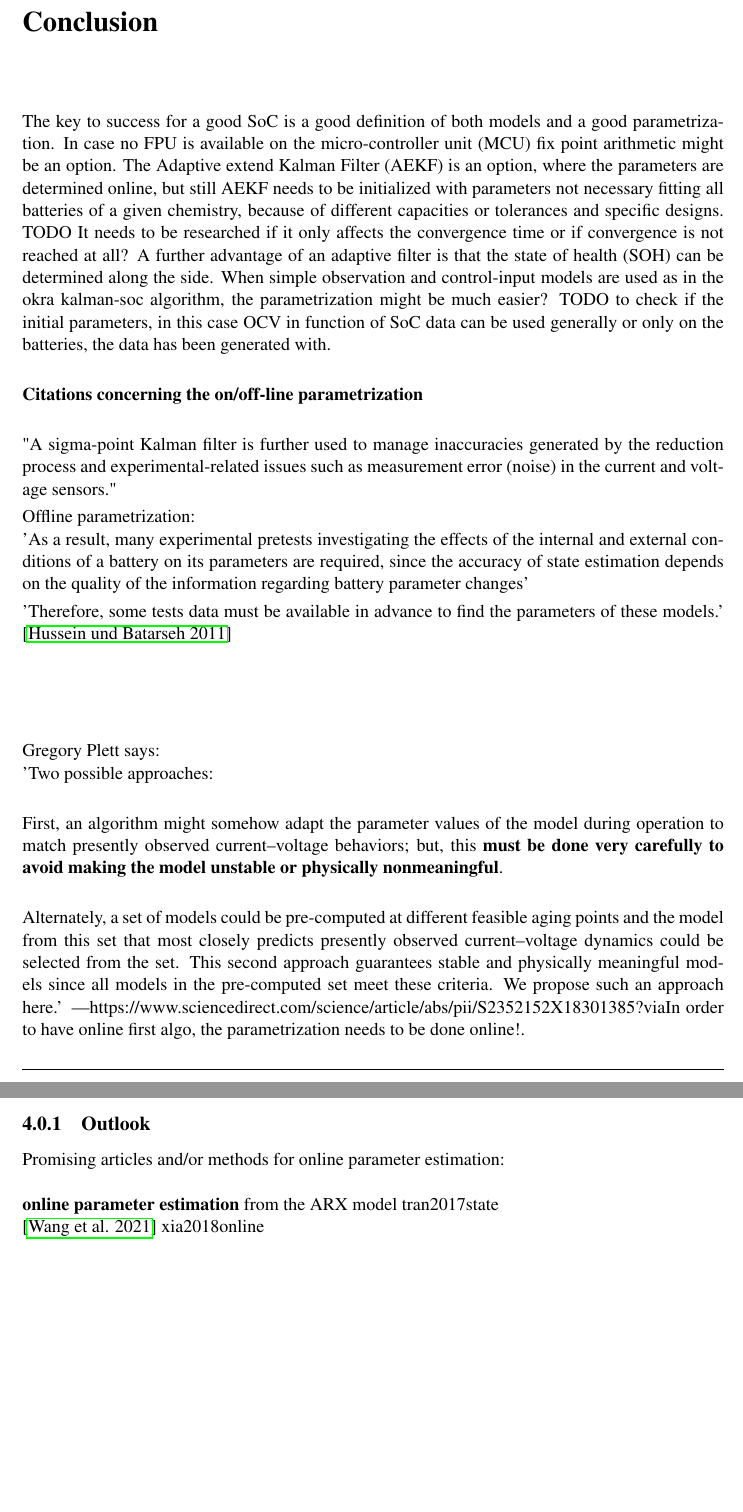
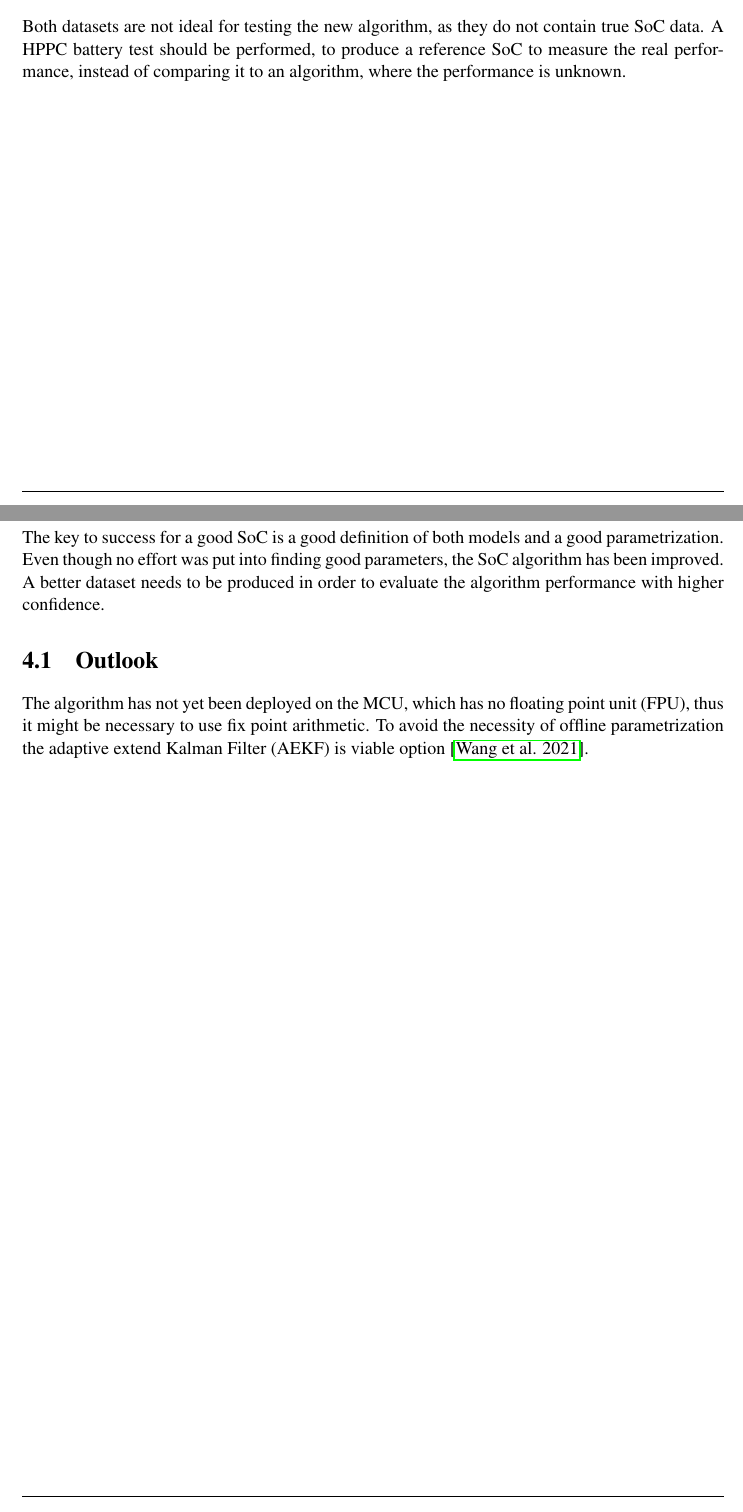
Before and after one commit to mulles/Doc_Projekt-Labor_SOC, a LaTeX thesis (main.tex, which reads A_Introduction.tex): two parts of pages 21 and 22 of 25 before the commit and two parts of pages 19 and 21 of 25 after it, joined at a grey line, cut at the place of the change, the shorter picture padded with empty space. Compiled offline with pdfLaTeX; a LaTeX package or settings file that is missing is left out.

Commit message:
Conclusion done, corrected all mistakes

```diff
--- a/A_Introduction.tex
+++ b/A_Introduction.tex
@@ -522,6 +513,8 @@ In figure \ref{fig:librevskalman-EVLKpN} it is sure that the capacity is set cor
 \caption{\label{fig:librevskalman-EVLKpN} SoC libre.solar algorithm vs kalman-soc on device EVLKpN in the field from 2021/08/17 to 2021/08/30 }
 \end{figure}
 
+
+Both datasets are not ideal for testing the new algorithm, as they do not contain true SoC data. A HPPC battery test should be performed, to produce a reference SoC to measure the real performance, instead of comparing it to an algorithm, where the performance is unknown.
 
 %\begin{pylabcode}
 %#https://queirozf.com/entries/matplotlib-pylab-pyplot-etc-what-s-the-different-between-these
@@ -577,44 +570,43 @@ In figure \ref{fig:librevskalman-EVLKpN} it is sure that the capacity is set cor
 
 \chapter{Conclusion}
 
-The key to success for a good SoC is a good definition of both models and a good parametrization. % The implementation is independent of the use case and depends on the skills of the programmer, in his  hands lies the optimization of the  code.
-In case no FPU is available on the micro-controller unit (MCU) fix point arithmetic might be an option.
-The Adaptive extend Kalman Filter (AEKF) is an option, where the parameters are determined online, but still AEKF needs to be initialized with parameters not necessary fitting all batteries of a given chemistry, because of different capacities or tolerances and specific designs.
-TODO It needs to be researched if it only affects the convergence time or if convergence is not reached at all? A further advantage of an adaptive filter is that the state of health (SOH) can be determined along the side.
-When simple observation and control-input models are used as in the okra kalman-soc algorithm, the parametrization might be much easier?
-TODO to check if the initial parameters, in this case OCV in function of SoC data can be used generally or only on the batteries, the data has been generated with. \\
-
-\textbf{Citations concerning the on/off-line parametrization} \\
-
-"A sigma-point Kalman filter is further used to manage inaccuracies generated by the reduction process and experimental-related issues such as measurement error (noise) in the current and voltage sensors."
+The key to success for a good SoC is a good definition of both models and a good parametrization. Even though no effort was put into finding good parameters, the SoC algorithm has been improved. A better dataset needs to be produced in order to evaluate the algorithm performance with higher confidence.
 
 
-Offline parametrization: \\
-'As a result, many experimental pretests investigating the
-effects of the internal and external conditions of a battery on its parameters are required, since the
-accuracy of state estimation depends on the quality of the information regarding battery parameter
-changes'
+\section{Outlook}
 
-'Therefore, some tests data must be available in
-advance to find the parameters of these models.'
-\cite{hussein2011overview}  \\ \\ \\ \\
+The algorithm has not yet been deployed on the MCU, which has no floating point unit (FPU), thus it might be necessary to use fix point arithmetic. To avoid the necessity of offline parametrization the adaptive extend Kalman Filter (AEKF) is viable option \cite{wang2021augmented}.
 
-Gregory Plett says: \\
-'Two possible approaches: \\
+%Further promising articles and/or methods for online parameter estimation: \\
+%\textbf{online parameter estimation} from the ARX model {tran2017state}
+%{xia2018online}
 
-First, an algorithm might somehow adapt the parameter values of the model during operation to match presently observed current–voltage behaviors; but, this \textbf{must be done very carefully to avoid making the model unstable or physically nonmeaningful}. \\
+%\subsection{Citations concerning the on/off-line parametrization} \\
+%
+%"A sigma-point Kalman filter is further used to manage inaccuracies generated by the reduction process and experimental-related issues such as measurement error (noise) in the current and voltage sensors."
+%
+%
+%Offline parametrization: \\
+%'As a result, many experimental pretests investigating the
+%effects of the internal and external conditions of a battery on its parameters are required, since the
+%accuracy of state estimation depends on the quality of the information regarding battery parameter
+%changes'
+%
+%'Therefore, some tests data must be available in
+%advance to find the parameters of these models.'
+%\cite{hussein2011overview}  \\ \\ \\ \\
+%
+%Gregory Plett says: \\
+%'Two possible approaches: \\
+%
+%First, an algorithm might somehow adapt the parameter values of the model during operation to match presently observed current–voltage behaviors; but, this \textbf{must be done very carefully to avoid making the model unstable or physically nonmeaningful}. \\
+%
+%Alternately, a set of models could be pre-computed at different feasible aging points and the model from this set that most closely predicts presently observed current–voltage dynamics could be selected from the set. This second approach guarantees stable and physically meaningful models since all models in the pre-computed set meet these criteria. We propose such an approach here.'
+%---https://www.sciencedirect.com/science/article/abs/pii/S2352152X18301385?via%3Dihub
+%In order to have online first algo, the parametrization needs to be done online!.
 
-Alternately, a set of models could be pre-computed at different feasible aging points and the model from this set that most closely predicts presently observed current–voltage dynamics could be selected from the set. This second approach guarantees stable and physically meaningful models since all models in the pre-computed set meet these criteria. We propose such an approach here.'
----https://www.sciencedirect.com/science/article/abs/pii/S2352152X18301385?via%3Dihub
-In order to have online first algo, the parametrization needs to be done online!.
+%TODO It needs to be researched if it only affects the convergence time or if convergence is not reached at all? A further advantage of an adaptive filter is that the state of health (SOH) can be determined along the side.
 
+%TODO to check if the initial parameters, in this case OCV in function of SoC data can be used generally or only on the batteries, the data has been generated with.
 
-
-\subsection{Outlook}
-
-Promising articles and/or methods for online parameter estimation: \\
-
-\textbf{online parameter estimation} from the ARX model {tran2017state}
-
-\cite{wang2021augmented}
-{xia2018online}
+%TODO When simple observation and control-input models are used as in the okra kalman-soc algorithm, the parametrization might be much easier?\textbf{}
```
Also changed, not shown: main.pdf, A_Introduction.tex (29 more changed lines).
